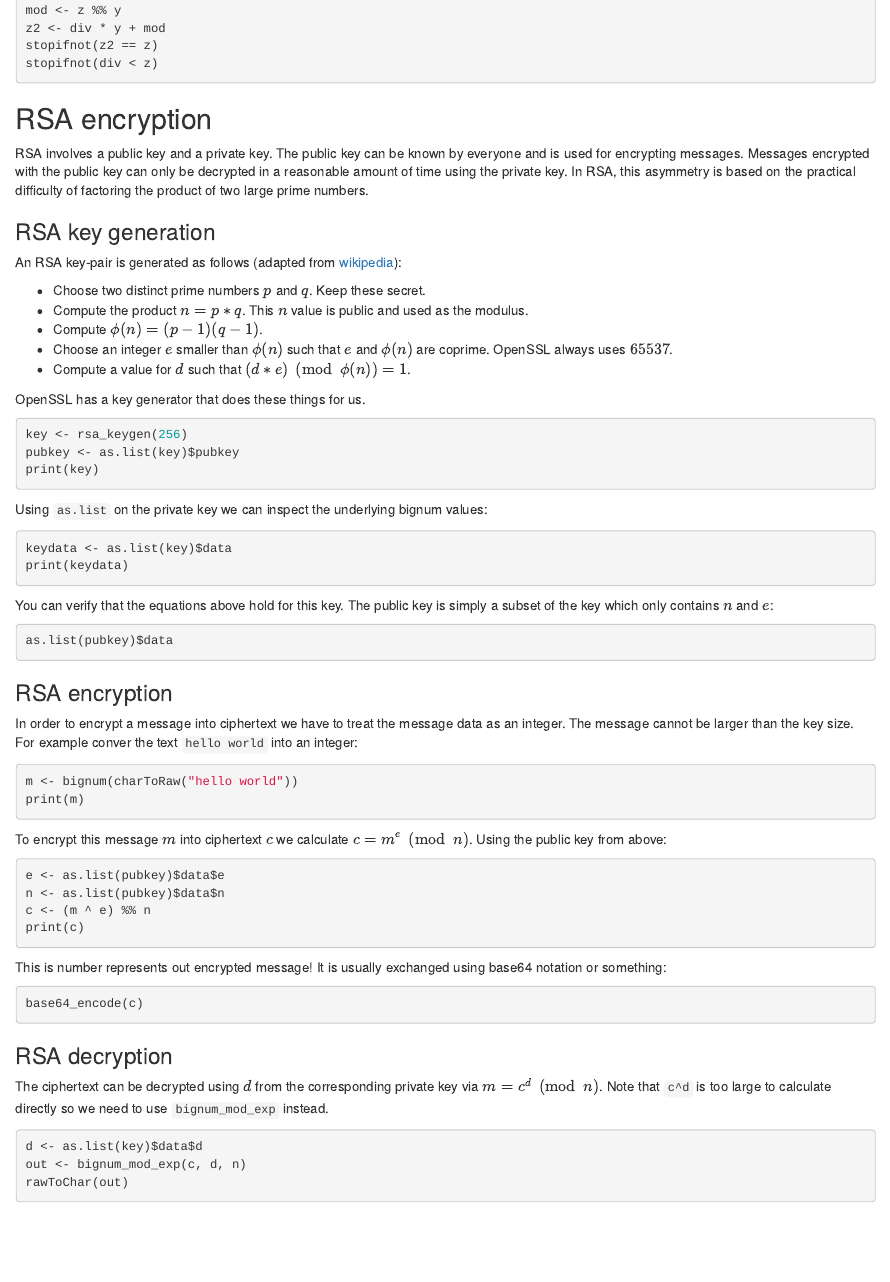
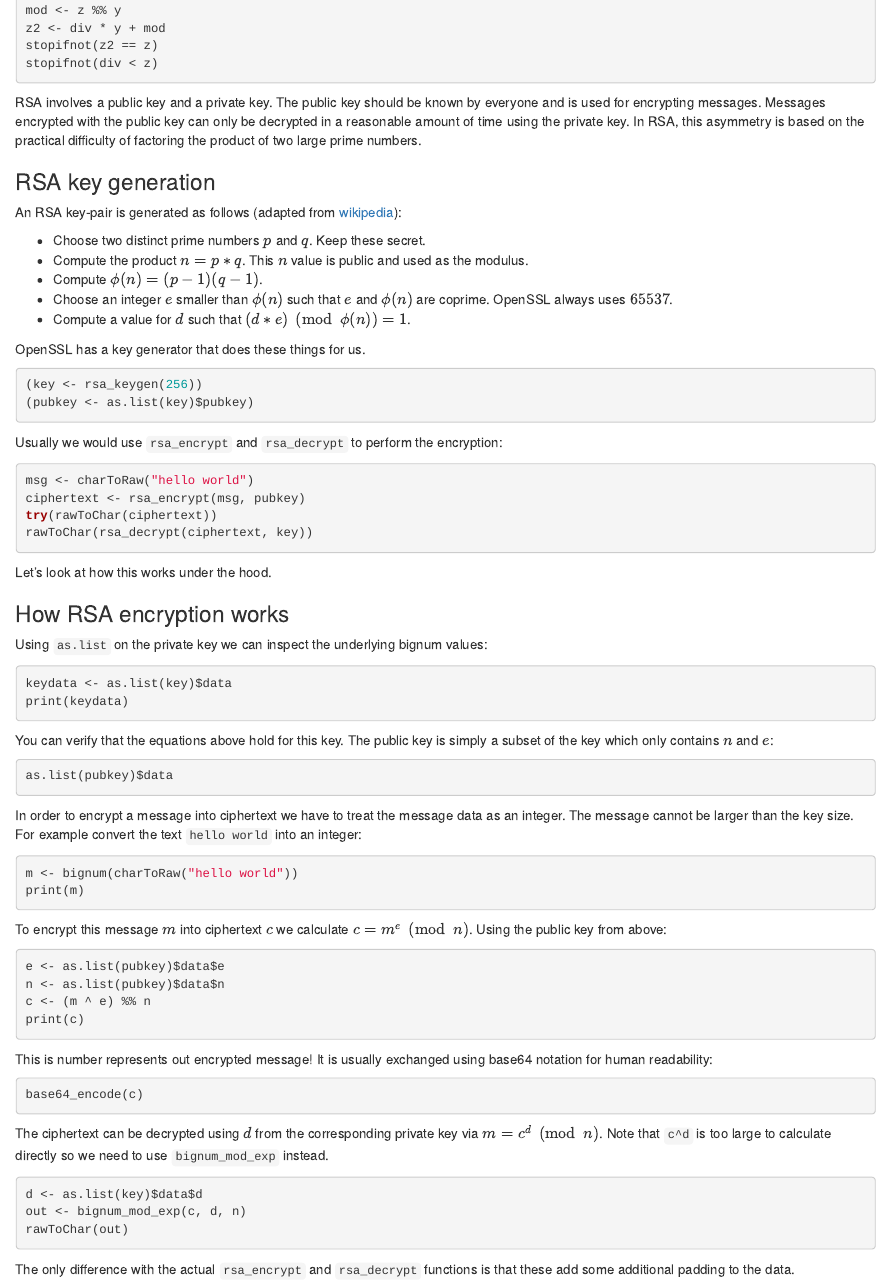
Before and after one commit to jeroen/openssl, an R Markdown document (vignettes/bignum.Rmd): the page in a window 1100 px wide, from 380 px down. Rendered offline with R 4.5, knitr and Pandoc, with nearby package versions; the code chunks are not run, so their results and figures are left out.

Commit message:
Wording and stuff

````diff
--- a/vignettes/bignum.Rmd
+++ b/vignettes/bignum.Rmd
@@ -29,9 +29,7 @@ stopifnot(z2 == z)
 stopifnot(div < z)
 ```
 
-## RSA encryption
-
-RSA involves a public key and a private key. The public key can be known by everyone and is used for encrypting messages. Messages encrypted with the public key can only be decrypted in a reasonable amount of time using the private key. In RSA, this asymmetry is based on the practical difficulty of factoring the product of two large prime numbers.
+RSA involves a public key and a private key. The public key should be known by everyone and is used for encrypting messages. Messages encrypted with the public key can only be decrypted in a reasonable amount of time using the private key. In RSA, this asymmetry is based on the practical difficulty of factoring the product of two large prime numbers.
 
 ### RSA key generation
 
@@ -46,10 +44,22 @@ An RSA key-pair is generated as follows (adapted from [wikipedia](https://en.wik
 OpenSSL has a key generator that does these things for us.
 
 ```{r}
-key <- rsa_keygen(256)
-pubkey <- as.list(key)$pubkey
-print(key)
+(key <- rsa_keygen(256))
+(pubkey <- as.list(key)$pubkey)
 ```
+
+Usually we would use `rsa_encrypt` and `rsa_decrypt` to perform the encryption:
+
+```{r}
+msg <- charToRaw("hello world")
+ciphertext <- rsa_encrypt(msg, pubkey)
+try(rawToChar(ciphertext))
+rawToChar(rsa_decrypt(ciphertext, key))
+```
+
+Let's look at how this works under the hood.
+
+### How RSA encryption works
 
 Using `as.list` on the private key we can inspect the underlying bignum values:
 
@@ -64,9 +74,7 @@ You can verify that the equations above hold for this key. The public key is sim
 as.list(pubkey)$data
 ```
 
-### RSA encryption
-
-In order to encrypt a message into ciphertext we have to treat the message data as an integer. The message cannot be larger than the key size. For example conver the text `hello world` into an integer:
+In order to encrypt a message into ciphertext we have to treat the message data as an integer. The message cannot be larger than the key size. For example convert the text `hello world` into an integer:
 
 ```{r}
 m <- bignum(charToRaw("hello world"))
@@ -82,13 +90,11 @@ c <- (m ^ e) %% n
 print(c)
 ```
 
-This is number represents out encrypted message! It is usually exchanged using base64 notation or something:
+This is number represents out encrypted message! It is usually exchanged using base64 notation for human readability:
 
 ```{r}
 base64_encode(c)
 ```
-
-### RSA decryption
 
 The ciphertext can be decrypted using $d$ from the corresponding private key via $m = c^d \pmod{n}$. Note that `c^d` is too large to calculate directly so we need to use `bignum_mod_exp` instead.
 
@@ -97,3 +103,5 @@ d <- as.list(key)$data$d
 out <- bignum_mod_exp(c, d, n)
 rawToChar(out)
 ```
+
+The only difference with the actual `rsa_encrypt` and `rsa_decrypt` functions is that these add some additional padding to the data.
````
